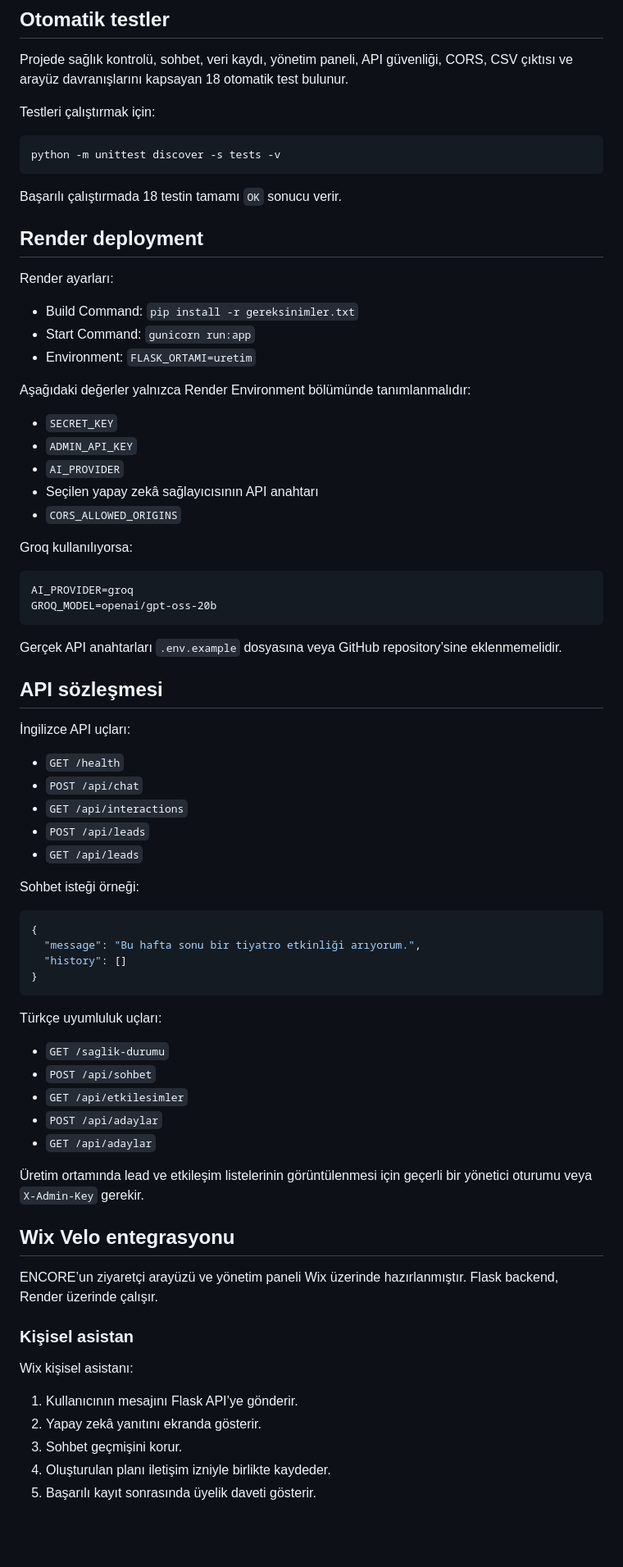
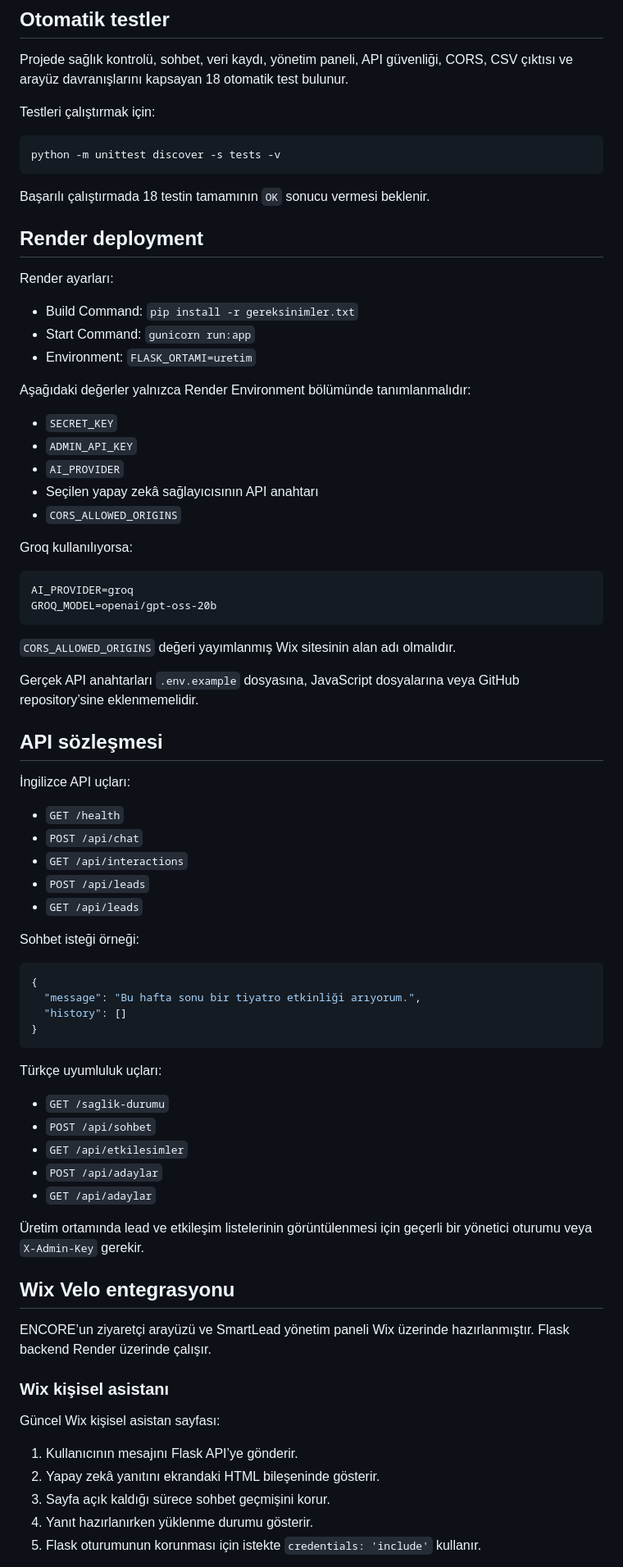
Before and after one commit to SudeBSahbaz/encore-ai-smartlead, a Markdown page: README.md, the part around one of its changes. Shown at 82% size. GitHub-like rendering; blank space fills up the shorter version.

Commit message:
Revise README for clarity and consistency
Updated README.md to enhance clarity and consistency in descriptions, including changes to features and system flow.

````diff
--- a/README.md
+++ b/README.md
@@ -101,23 +101,23 @@ Testleri çalıştırmak için:
 python -m unittest discover -s tests -v
 ```
 
-Başarılı çalıştırmada 18 testin tamamı `OK` sonucu verir.
+Başarılı çalıştırmada 18 testin tamamının `OK` sonucu vermesi beklenir.
 
 ## Render deployment
 
 Render ayarları:
 
-- Build Command: `pip install -r gereksinimler.txt`
-- Start Command: `gunicorn run:app`
-- Environment: `FLASK_ORTAMI=uretim`
+* Build Command: `pip install -r gereksinimler.txt`
+* Start Command: `gunicorn run:app`
+* Environment: `FLASK_ORTAMI=uretim`
 
 Aşağıdaki değerler yalnızca Render Environment bölümünde tanımlanmalıdır:
 
-- `SECRET_KEY`
-- `ADMIN_API_KEY`
-- `AI_PROVIDER`
-- Seçilen yapay zekâ sağlayıcısının API anahtarı
-- `CORS_ALLOWED_ORIGINS`
+* `SECRET_KEY`
+* `ADMIN_API_KEY`
+* `AI_PROVIDER`
+* Seçilen yapay zekâ sağlayıcısının API anahtarı
+* `CORS_ALLOWED_ORIGINS`
 
 Groq kullanılıyorsa:
 
@@ -126,17 +126,19 @@ AI_PROVIDER=groq
 GROQ_MODEL=openai/gpt-oss-20b
 ```
 
-Gerçek API anahtarları `.env.example` dosyasına veya GitHub repository’sine eklenmemelidir.
+`CORS_ALLOWED_ORIGINS` değeri yayımlanmış Wix sitesinin alan adı olmalıdır.
+
+Gerçek API anahtarları `.env.example` dosyasına, JavaScript dosyalarına veya GitHub repository’sine eklenmemelidir.
 
 ## API sözleşmesi
 
 İngilizce API uçları:
 
-- `GET /health`
-- `POST /api/chat`
-- `GET /api/interactions`
-- `POST /api/leads`
-- `GET /api/leads`
+* `GET /health`
+* `POST /api/chat`
+* `GET /api/interactions`
+* `POST /api/leads`
+* `GET /api/leads`
 
 Sohbet isteği örneği:
 
@@ -149,25 +151,25 @@ Sohbet isteği örneği:
 
 Türkçe uyumluluk uçları:
 
-- `GET /saglik-durumu`
-- `POST /api/sohbet`
-- `GET /api/etkilesimler`
-- `POST /api/adaylar`
-- `GET /api/adaylar`
+* `GET /saglik-durumu`
+* `POST /api/sohbet`
+* `GET /api/etkilesimler`
+* `POST /api/adaylar`
+* `GET /api/adaylar`
 
 Üretim ortamında lead ve etkileşim listelerinin görüntülenmesi için geçerli bir yönetici oturumu veya `X-Admin-Key` gerekir.
 
 ## Wix Velo entegrasyonu
 
-ENCORE’un ziyaretçi arayüzü ve yönetim paneli Wix üzerinde hazırlanmıştır. Flask backend, Render üzerinde çalışır.
+ENCORE’un ziyaretçi arayüzü ve SmartLead yönetim paneli Wix üzerinde hazırlanmıştır. Flask backend Render üzerinde çalışır.
 
-### Kişisel asistan
+### Wix kişisel asistanı
 
-Wix kişisel asistanı:
+Güncel Wix kişisel asistan sayfası:
 
 1. Kullanıcının mesajını Flask API’ye gönderir.
-2. Yapay zekâ yanıtını ekranda gösterir.
-3. Sohbet geçmişini korur.
-4. Oluşturulan planı iletişim izniyle birlikte kaydeder.
-5. Başarılı kayıt sonrasında üyelik daveti gösterir.
+2. Yapay zekâ yanıtını ekrandaki HTML bileşeninde gösterir.
+3. Sayfa açık kaldığı sürece sohbet geçmişini korur.
+4. Yanıt hazırlanırken yüklenme durumu gösterir.
+5. Flask oturumunun korunması için istekte `credentials: 'include'` kullanır.
 
````
Also changed, not shown: other parts of README.md (+93 -46 lines).
